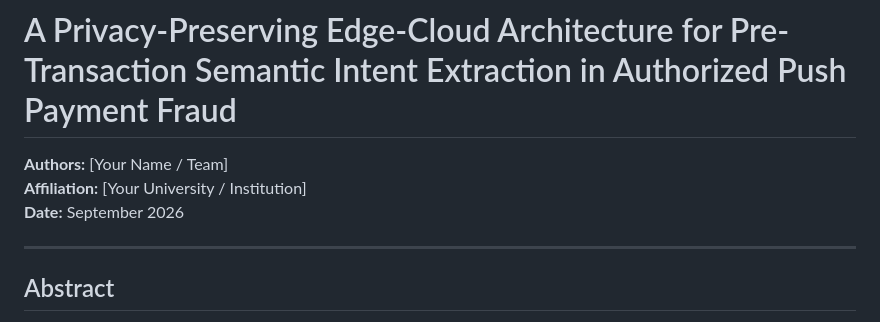
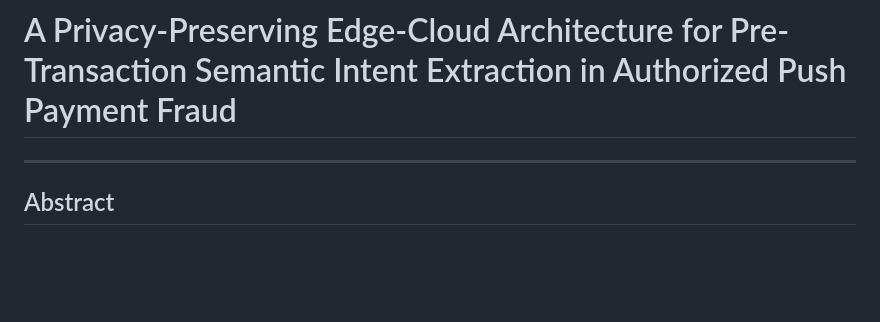
Before and after one commit to yuicnswu/cyber-intercept-defense, a Markdown page: IEEE_Research_Manuscript.md, the part around the change. Drawn GitHub-style; blank space fills up the shorter version.

```diff
--- a/IEEE_Research_Manuscript.md
+++ b/IEEE_Research_Manuscript.md
@@ -1,8 +1,5 @@
 # A Privacy-Preserving Edge-Cloud Architecture for Pre-Transaction Semantic Intent Extraction in Authorized Push Payment Fraud
 
-**Authors:** [Your Name / Team]
-**Affiliation:** [Your University / Institution]
-**Date:** September 2026
 
 ---
 
```
